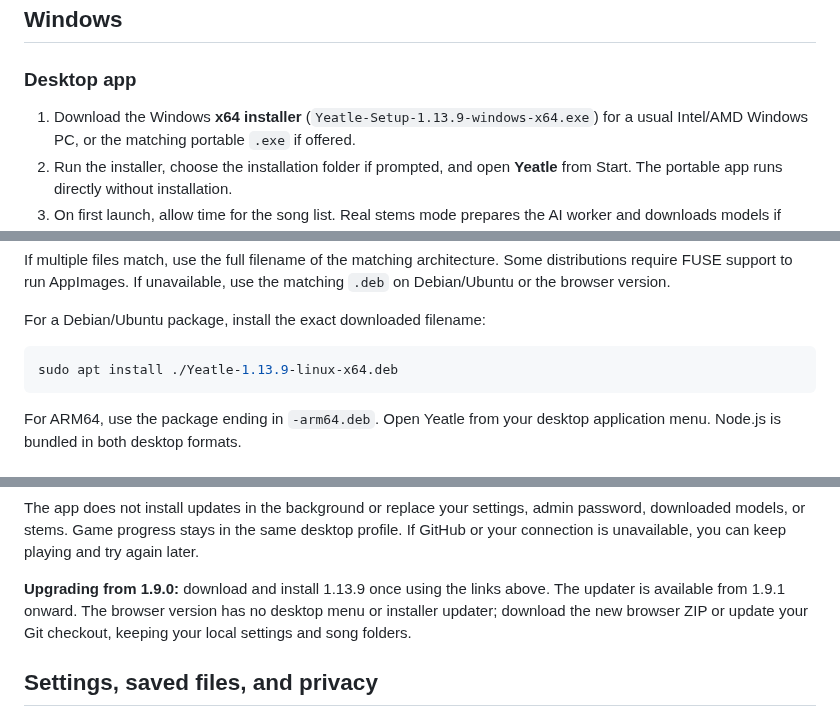
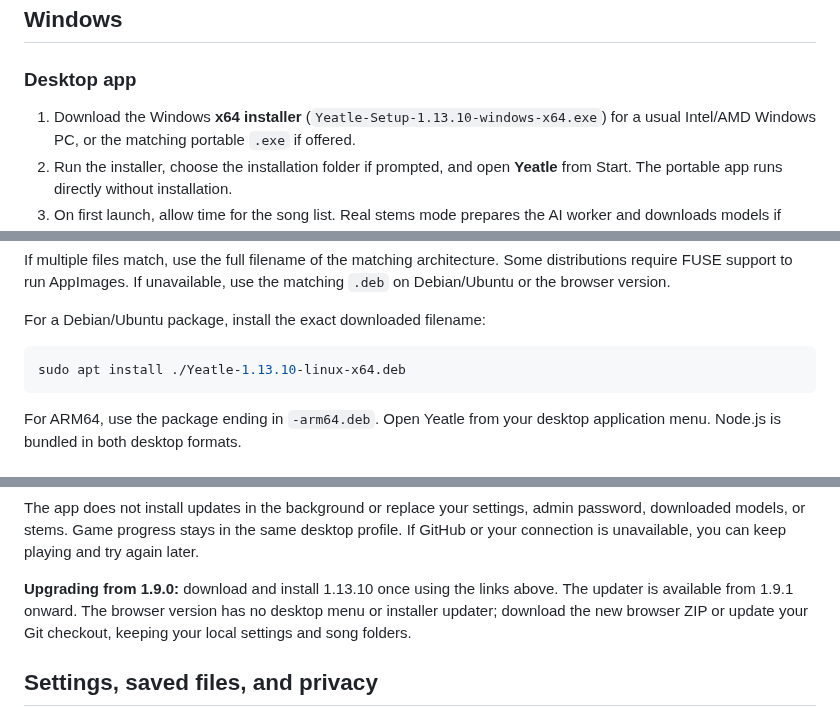
Before and after one commit to gustownis/yeatle, a Markdown page: README.md, 3 parts joined by grey strips. GitHub-like rendering.

Commit message:
Point README downloads at Yeatle 1.13.10

````diff
--- a/README.md
+++ b/README.md
@@ -89,7 +89,7 @@ Cloning this public repository does not require authentication.
 
 ### Desktop app
 
-1. Download the Windows **x64 installer** (`Yeatle-Setup-1.13.9-windows-x64.exe`) for a usual
+1. Download the Windows **x64 installer** (`Yeatle-Setup-1.13.10-windows-x64.exe`) for a usual
    Intel/AMD Windows PC, or the matching portable `.exe` if offered.
 2. Run the installer, choose the installation folder if prompted, and open
    **Yeatle** from Start. The portable app runs directly without installation.
@@ -179,7 +179,7 @@ use the matching `.deb` on Debian/Ubuntu or the browser version.
 For a Debian/Ubuntu package, install the exact downloaded filename:
 
 ```sh
-sudo apt install ./Yeatle-1.13.9-linux-x64.deb
+sudo apt install ./Yeatle-1.13.10-linux-x64.deb
 ```
 
 For ARM64, use the package ending in `-arm64.deb`. Open Yeatle from your desktop
@@ -444,7 +444,7 @@ admin password, downloaded models, or stems. Game progress stays in the same
 desktop profile. If GitHub or your connection is unavailable, you can keep
 playing and try again later.
 
-**Upgrading from 1.9.0:** download and install 1.13.9 once using the links above.
+**Upgrading from 1.9.0:** download and install 1.13.10 once using the links above.
 The updater is available from 1.9.1 onward. The browser version has no desktop
 menu or installer updater; download the new browser ZIP or update your Git
 checkout, keeping your local settings and song folders.
````
Also changed, not shown: other parts of README.md (+7 -7 lines).
